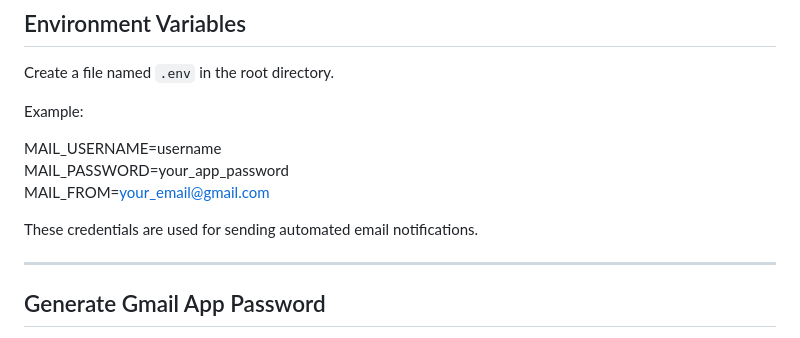
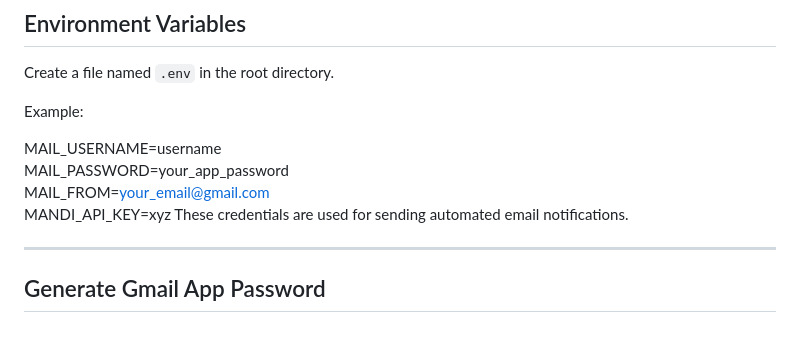
Before and after one commit to Atul-728/Hybrid-Crop-Recommendation, a Markdown page: README.md, the part around the change. Drawn GitHub-style.

Commit message:
Updated the env
Added the leftover API_KEY to environment variables section

```diff
--- a/README.md
+++ b/README.md
@@ -146,7 +146,7 @@ Example:
 MAIL_USERNAME=username
 MAIL_PASSWORD=your_app_password
 MAIL_FROM=your_email@gmail.com
-
+MANDI_API_KEY=xyz
 These credentials are used for sending automated email notifications.
 
 ---
```
